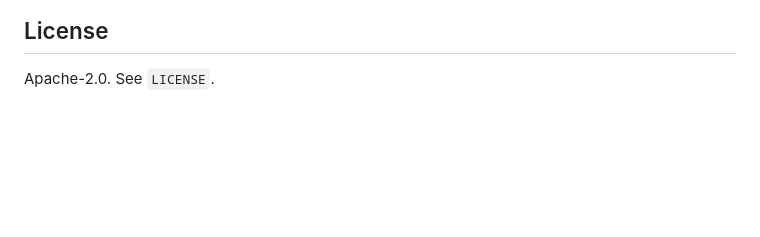
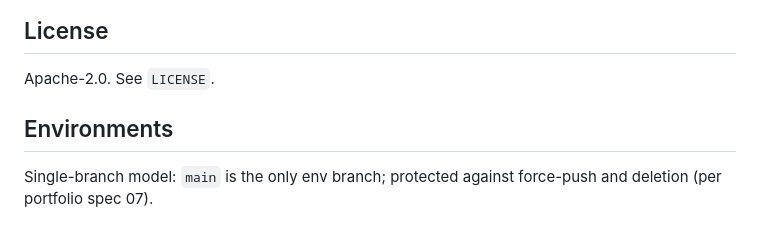
Before and after one commit to RelayOne/gen-gaming, a Markdown page: README.md, the part around the change. GitHub-like rendering; blank space fills up the shorter version.

Commit message:
docs(env): add single-branch Environments note per spec 07 (#1)

```diff
--- a/README.md
+++ b/README.md
@@ -107,3 +107,7 @@ No GitHub Actions are used (per portfolio policy).
 ## License
 
 Apache-2.0. See `LICENSE`.
+
+## Environments
+
+Single-branch model: `main` is the only env branch; protected against force-push and deletion (per portfolio spec 07).
```
